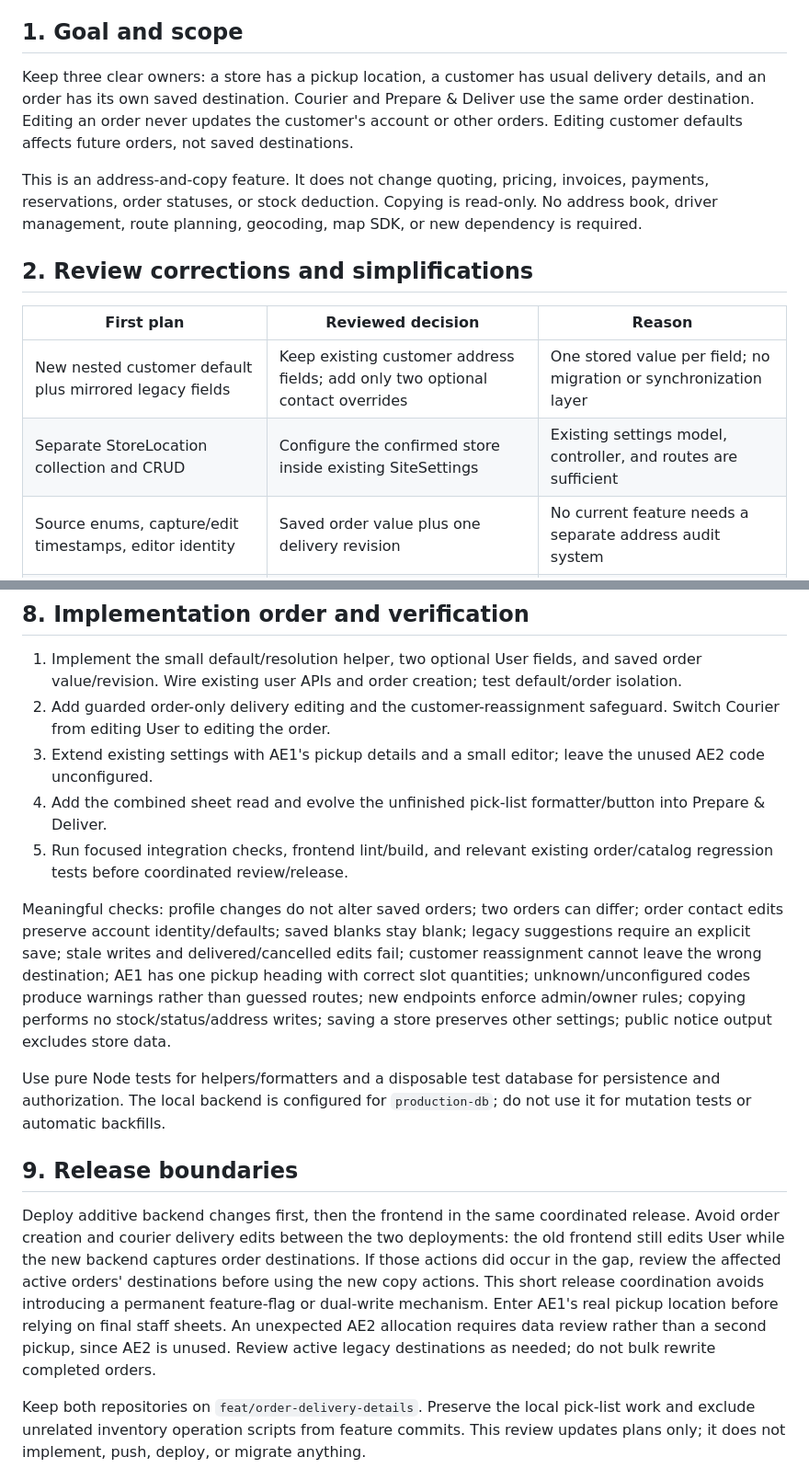
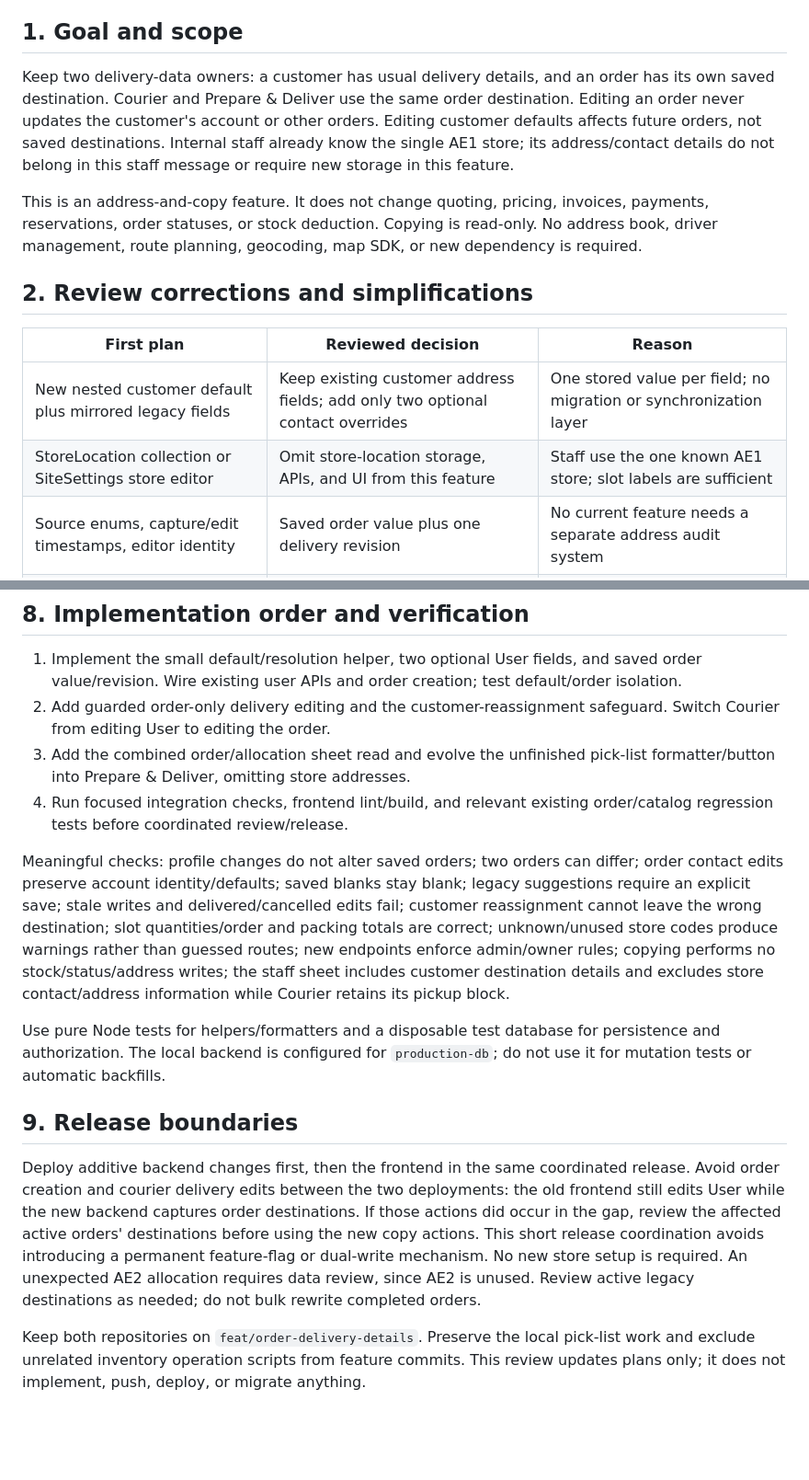
Before and after one commit to azadjordan/megadie-backend, a Markdown page: docs/order-delivery-details-plan.md, 2 parts joined by grey strips. Shown at 92% size. Rendered like a GitHub page; blank space fills up the shorter version.

```diff
--- a/docs/order-delivery-details-plan.md
+++ b/docs/order-delivery-details-plan.md
@@ -7,7 +7,7 @@ Companion: [frontend plan](../../megadie-frontend-v2/docs/order-delivery-details
 
 ## 1. Goal and scope
 
-Keep three clear owners: a store has a pickup location, a customer has usual delivery details, and an order has its own saved destination. Courier and Prepare & Deliver use the same order destination. Editing an order never updates the customer's account or other orders. Editing customer defaults affects future orders, not saved destinations.
+Keep two delivery-data owners: a customer has usual delivery details, and an order has its own saved destination. Courier and Prepare & Deliver use the same order destination. Editing an order never updates the customer's account or other orders. Editing customer defaults affects future orders, not saved destinations. Internal staff already know the single AE1 store; its address/contact details do not belong in this staff message or require new storage in this feature.
 
 This is an address-and-copy feature. It does not change quoting, pricing, invoices, payments, reservations, order statuses, or stock deduction. Copying is read-only. No address book, driver management, route planning, geocoding, map SDK, or new dependency is required.
 
@@ -16,7 +16,7 @@ This is an address-and-copy feature. It does not change quoting, pricing, invoic
 | First plan | Reviewed decision | Reason |
 | --- | --- | --- |
 | New nested customer default plus mirrored legacy fields | Keep existing customer address fields; add only two optional contact overrides | One stored value per field; no migration or synchronization layer |
-| Separate StoreLocation collection and CRUD | Configure the confirmed store inside existing SiteSettings | Existing settings model, controller, and routes are sufficient |
+| StoreLocation collection or SiteSettings store editor | Omit store-location storage, APIs, and UI from this feature | Staff use the one known AE1 store; slot labels are sufficient |
 | Source enums, capture/edit timestamps, editor identity | Saved order value plus one delivery revision | No current feature needs a separate address audit system |
 | Read-only snapshot transaction for every sheet | Ordinary bounded database reads | Copying is an informational read, not a stock operation |
 | Preview, fetch again on Copy, compare responses, confirm changes | One fresh request per normal copy click | Preserve the existing simple copying interaction |
@@ -120,16 +116,15 @@ Ordinary reads are not an atomic cross-collection snapshot. The sheet is informa
 
 1. Implement the small default/resolution helper, two optional User fields, and saved order value/revision. Wire existing user APIs and order creation; test default/order isolation.
 2. Add guarded order-only delivery editing and the customer-reassignment safeguard. Switch Courier from editing User to editing the order.
-3. Extend existing settings with AE1's pickup details and a small editor; leave the unused AE2 code unconfigured.
-4. Add the combined sheet read and evolve the unfinished pick-list formatter/button into Prepare & Deliver.
-5. Run focused integration checks, frontend lint/build, and relevant existing order/catalog regression tests before coordinated review/release.
+3. Add the combined order/allocation sheet read and evolve the unfinished pick-list formatter/button into Prepare & Deliver, omitting store addresses.
+4. Run focused integration checks, frontend lint/build, and relevant existing order/catalog regression tests before coordinated review/release.
 
-Meaningful checks: profile changes do not alter saved orders; two orders can differ; order contact edits preserve account identity/defaults; saved blanks stay blank; legacy suggestions require an explicit save; stale writes and delivered/cancelled edits fail; customer reassignment cannot leave the wrong destination; AE1 has one pickup heading with correct slot quantities; unknown/unconfigured codes produce warnings rather than guessed routes; new endpoints enforce admin/owner rules; copying performs no stock/status/address writes; saving a store preserves other settings; public notice output excludes store data.
+Meaningful checks: profile changes do not alter saved orders; two orders can differ; order contact edits preserve account identity/defaults; saved blanks stay blank; legacy suggestions require an explicit save; stale writes and delivered/cancelled edits fail; customer reassignment cannot leave the wrong destination; slot quantities/order and packing totals are correct; unknown/unused store codes produce warnings rather than guessed routes; new endpoints enforce admin/owner rules; copying performs no stock/status/address writes; the staff sheet includes customer destination details and excludes store contact/address information while Courier retains its pickup block.
 
 Use pure Node tests for helpers/formatters and a disposable test database for persistence and authorization. The local backend is configured for `production-db`; do not use it for mutation tests or automatic backfills.
 
 ## 9. Release boundaries
 
-Deploy additive backend changes first, then the frontend in the same coordinated release. Avoid order creation and courier delivery edits between the two deployments: the old frontend still edits User while the new backend captures order destinations. If those actions did occur in the gap, review the affected active orders' destinations before using the new copy actions. This short release coordination avoids introducing a permanent feature-flag or dual-write mechanism. Enter AE1's real pickup location before relying on final staff sheets. An unexpected AE2 allocation requires data review rather than a second pickup, since AE2 is unused. Review active legacy destinations as needed; do not bulk rewrite completed orders.
+Deploy additive backend changes first, then the frontend in the same coordinated release. Avoid order creation and courier delivery edits between the two deployments: the old frontend still edits User while the new backend captures order destinations. If those actions did occur in the gap, review the affected active orders' destinations before using the new copy actions. This short release coordination avoids introducing a permanent feature-flag or dual-write mechanism. No new store setup is required. An unexpected AE2 allocation requires data review, since AE2 is unused. Review active legacy destinations as needed; do not bulk rewrite completed orders.
 
 Keep both repositories on `feat/order-delivery-details`. Preserve the local pick-list work and exclude unrelated inventory operation scripts from feature commits. This review updates plans only; it does not implement, push, deploy, or migrate anything.
```
Also changed, not shown: other parts of docs/order-delivery-details-plan.md (+8 -12 lines).
